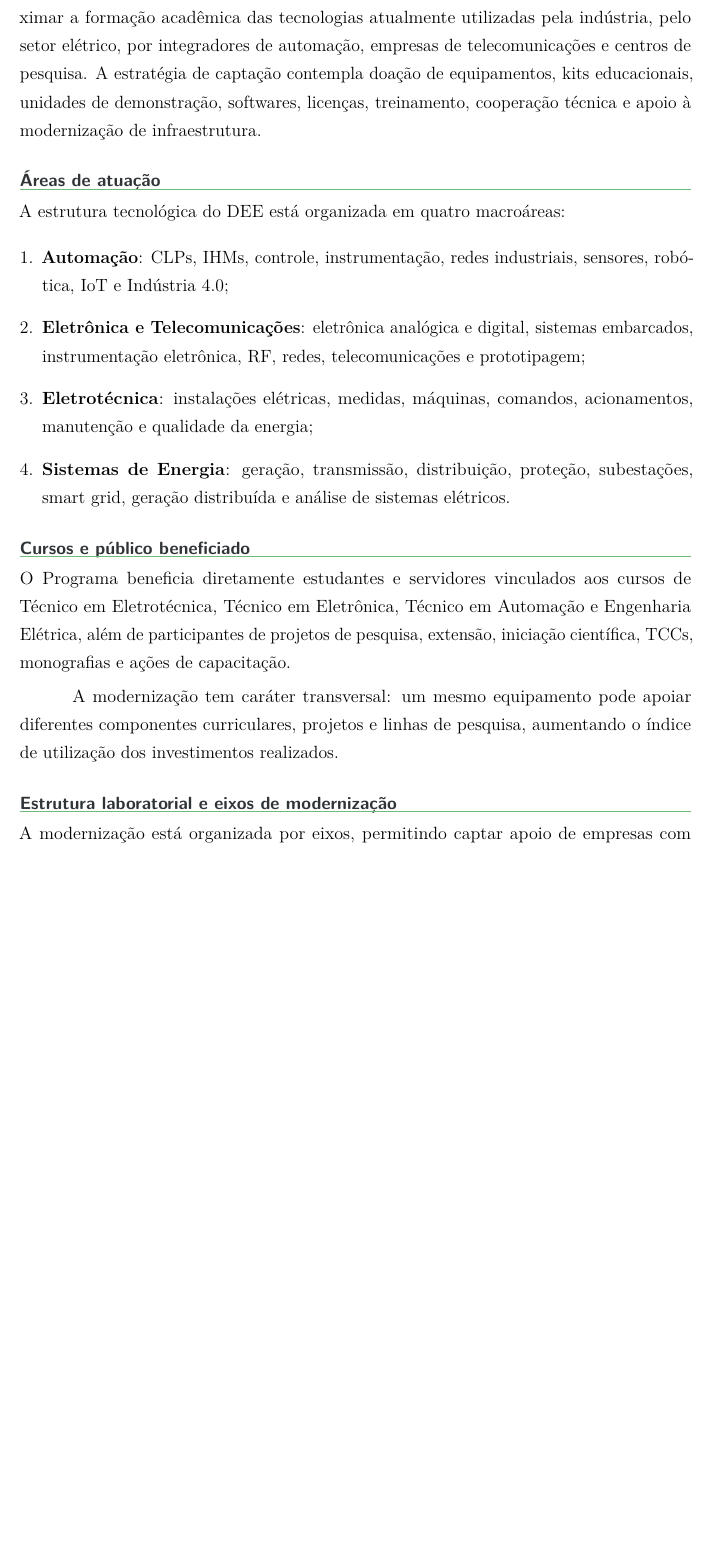
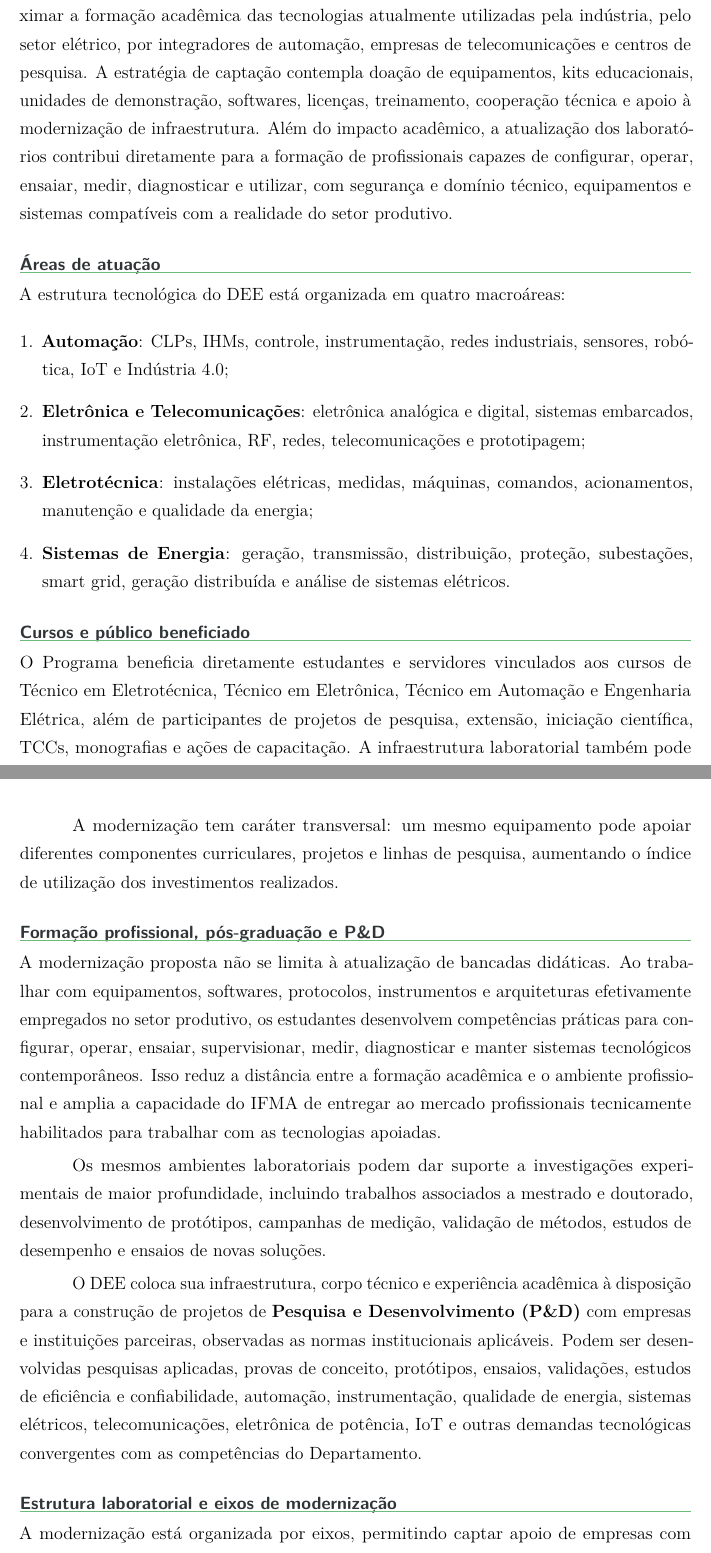
Before and after one commit to frahncky/UpgradeEquipamentosDEE, a LaTeX document (dossie/01_dossie_institucional.tex): part of page 3 of 6 before the commit and two parts of pages 3 and 4 of 7 after it, the two joined at a grey line, cut so that both start at the same text, the shorter picture padded with empty space. Compiled offline with pdfLaTeX.

Commit message:
Destaca pós-graduação, formação profissional e P&D no dossiê

```diff
--- a/dossie/01_dossie_institucional.tex
+++ b/dossie/01_dossie_institucional.tex
@@ -23,5 +23,5 @@ O Departamento de Eletroeletrônica -- DEE integra o IFMA -- Campus São Luís/M
 
-O Programa de Modernização Tecnológica dos Laboratórios do DEE busca aproximar a formação acadêmica das tecnologias atualmente utilizadas pela indústria, pelo setor elétrico, por integradores de automação, empresas de telecomunicações e centros de pesquisa. A estratégia de captação contempla doação de equipamentos, kits educacionais, unidades de demonstração, softwares, licenças, treinamento, cooperação técnica e apoio à modernização de infraestrutura.
+O Programa de Modernização Tecnológica dos Laboratórios do DEE busca aproximar a formação acadêmica das tecnologias atualmente utilizadas pela indústria, pelo setor elétrico, por integradores de automação, empresas de telecomunicações e centros de pesquisa. A estratégia de captação contempla doação de equipamentos, kits educacionais, unidades de demonstração, softwares, licenças, treinamento, cooperação técnica e apoio à modernização de infraestrutura. Além do impacto acadêmico, a atualização dos laboratórios contribui diretamente para a formação de profissionais capazes de configurar, operar, ensaiar, medir, diagnosticar e utilizar, com segurança e domínio técnico, equipamentos e sistemas compatíveis com a realidade do setor produtivo.
 
 \section{Áreas de atuação}
 A estrutura tecnológica do DEE está organizada em quatro macroáreas:
@@ -33,9 +33,16 @@ A estrutura tecnológica do DEE está organizada em quatro macroáreas:
 \end{enumerate}
 
 \section{Cursos e público beneficiado}
-O Programa beneficia diretamente estudantes e servidores vinculados aos cursos de Técnico em Eletrotécnica, Técnico em Eletrônica, Técnico em Automação e Engenharia Elétrica, além de participantes de projetos de pesquisa, extensão, iniciação científica, TCCs, monografias e ações de capacitação.
+O Programa beneficia diretamente estudantes e servidores vinculados aos cursos de Técnico em Eletrotécnica, Técnico em Eletrônica, Técnico em Automação e Engenharia Elétrica, além de participantes de projetos de pesquisa, extensão, iniciação científica, TCCs, monografias e ações de capacitação. A infraestrutura laboratorial também pode apoiar pesquisas de mestrado e doutorado desenvolvidas por servidores, estudantes e colaboradores, inclusive em projetos interinstitucionais.
 
 A modernização tem caráter transversal: um mesmo equipamento pode apoiar diferentes componentes curriculares, projetos e linhas de pesquisa, aumentando o índice de utilização dos investimentos realizados.
+
+\section{Formação profissional, pós-graduação e P\&D}
+A modernização proposta não se limita à atualização de bancadas didáticas. Ao trabalhar com equipamentos, softwares, protocolos, instrumentos e arquiteturas efetivamente empregados no setor produtivo, os estudantes desenvolvem competências práticas para configurar, operar, ensaiar, supervisionar, medir, diagnosticar e manter sistemas tecnológicos contemporâneos. Isso reduz a distância entre a formação acadêmica e o ambiente profissional e amplia a capacidade do IFMA de entregar ao mercado profissionais tecnicamente habilitados para trabalhar com as tecnologias apoiadas.
+
+Os mesmos ambientes laboratoriais podem dar suporte a investigações experimentais de maior profundidade, incluindo trabalhos associados a mestrado e doutorado, desenvolvimento de protótipos, campanhas de medição, validação de métodos, estudos de desempenho e ensaios de novas soluções.
+
+O DEE coloca sua infraestrutura, corpo técnico e experiência acadêmica à disposição para a construção de projetos de \textbf{Pesquisa e Desenvolvimento (P\&D)} com empresas e instituições parceiras, observadas as normas institucionais aplicáveis. Podem ser desenvolvidas pesquisas aplicadas, provas de conceito, protótipos, ensaios, validações, estudos de eficiência e confiabilidade, automação, instrumentação, qualidade de energia, sistemas elétricos, telecomunicações, eletrônica de potência, IoT e outras demandas tecnológicas convergentes com as competências do Departamento.
 
 \section{Estrutura laboratorial e eixos de modernização}
 A modernização está organizada por eixos, permitindo captar apoio de empresas com especialidades distintas.
```
Also changed, not shown: dossie/01_dossie_institucional.tex (9 more changed lines).
